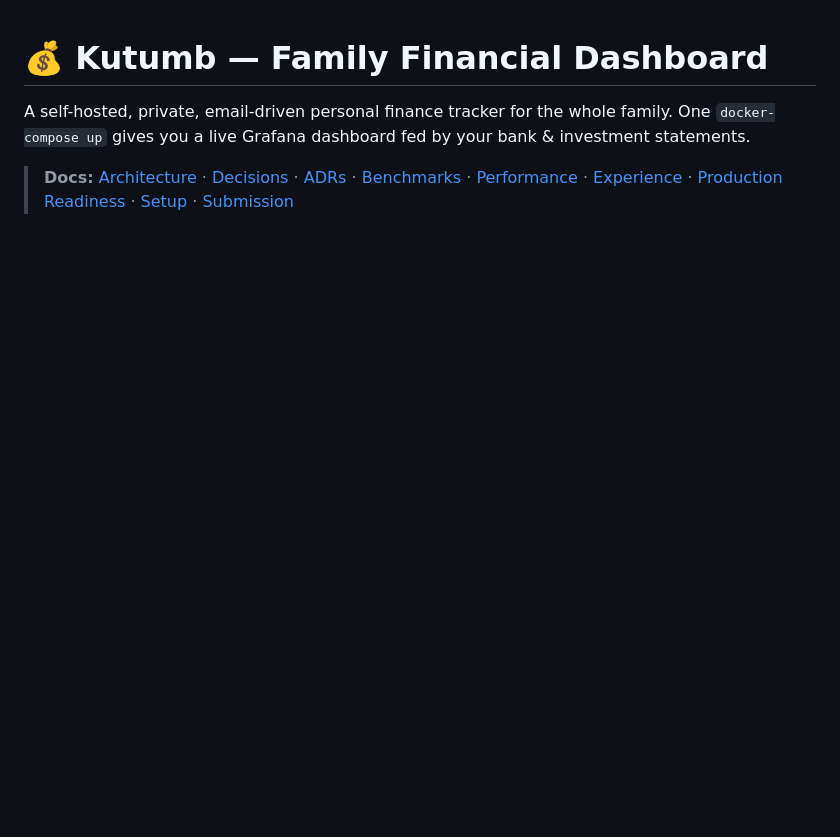
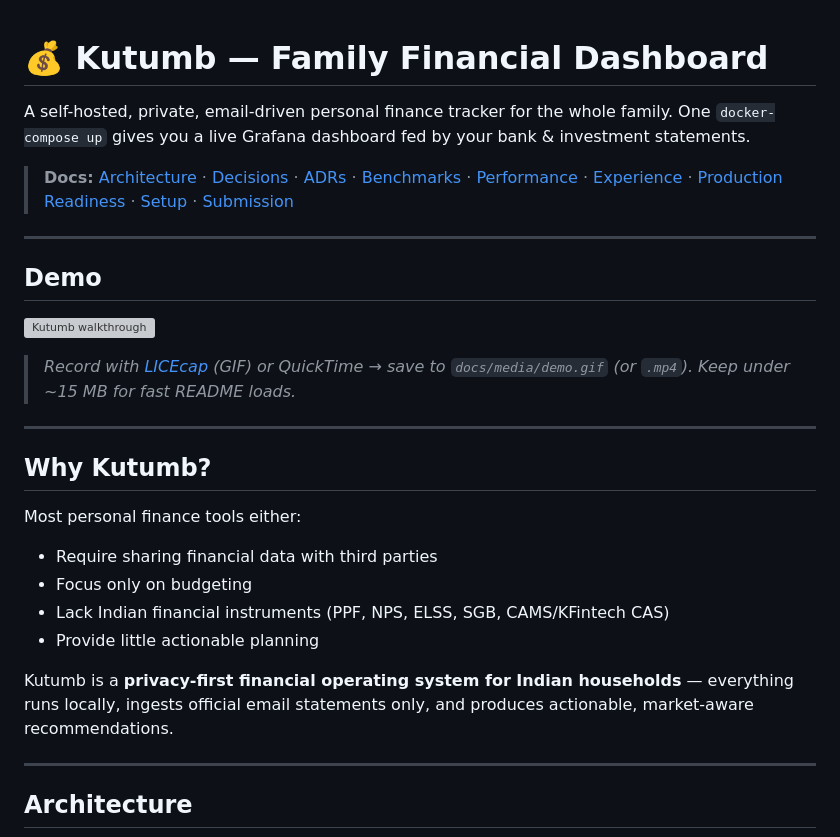
Before and after one commit to swetank09gupta/kutumbh, a Markdown page: README.md, the part around one of its changes. Rendered like a GitHub page; blank space fills up the shorter version; grey boxes are pictures that could not be loaded.

Commit message:
README: architecture diagram, demo slot, engineering challenges, AI & perf sections

```diff
--- a/README.md
+++ b/README.md
@@ -4,3 +4,32 @@ A self-hosted, private, email-driven personal finance tracker for the whole fami
 One `docker-compose up` gives you a live Grafana dashboard fed by your bank & investment statements.
 
 > **Docs:** [Architecture](docs/ARCHITECTURE.md) · [Decisions](docs/DECISIONS.md) · [ADRs](docs/adr/) · [Benchmarks](docs/BENCHMARKS.md) · [Performance](docs/PERFORMANCE.md) · [Experience](docs/EXPERIENCE.md) · [Production Readiness](docs/PRODUCTION_READINESS.md) · [Setup](SETUP.md) · [Submission](docs/SUBMISSION.md)
+
+---
+
+## Demo
+
+<!-- Drop a short screen recording here. GitHub auto-renders .mp4/.mov/.gif up to 100 MB.
+     Easiest: open an Issue in this repo, drag the file into the comment box, copy the
+     generated `https://user-images.githubusercontent.com/...` URL, and paste below. -->
+
+![Kutumb walkthrough](docs/media/demo.gif)
+
+> _Record with [LICEcap](https://www.cockos.com/licecap/) (GIF) or QuickTime → save to `docs/media/demo.gif` (or `.mp4`). Keep under ~15 MB for fast README loads._
+
+---
+
+## Why Kutumb?
+
+Most personal finance tools either:
+- Require sharing financial data with third parties
+- Focus only on budgeting
+- Lack Indian financial instruments (PPF, NPS, ELSS, SGB, CAMS/KFintech CAS)
+- Provide little actionable planning
+
+Kutumb is a **privacy-first financial operating system for Indian households** — everything runs locally, ingests official email statements only, and produces actionable, market-aware recommendations.
+
+---
+
+## Architecture
+
```
Also changed, not shown: other parts of README.md (+97 -0 lines).
